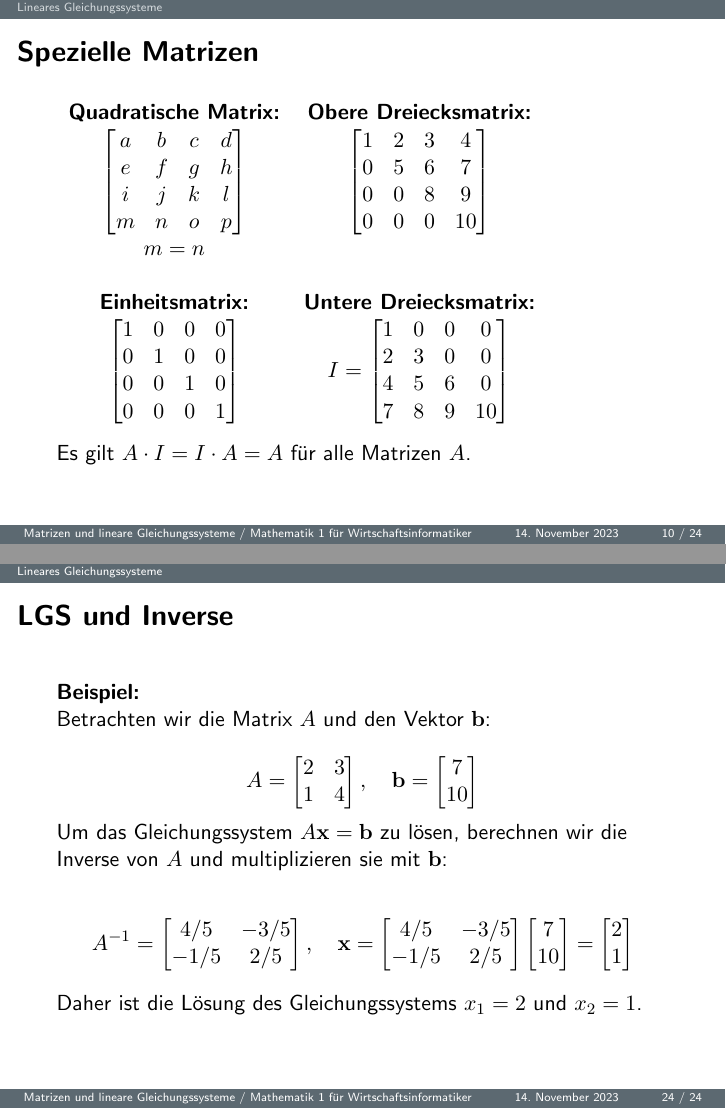
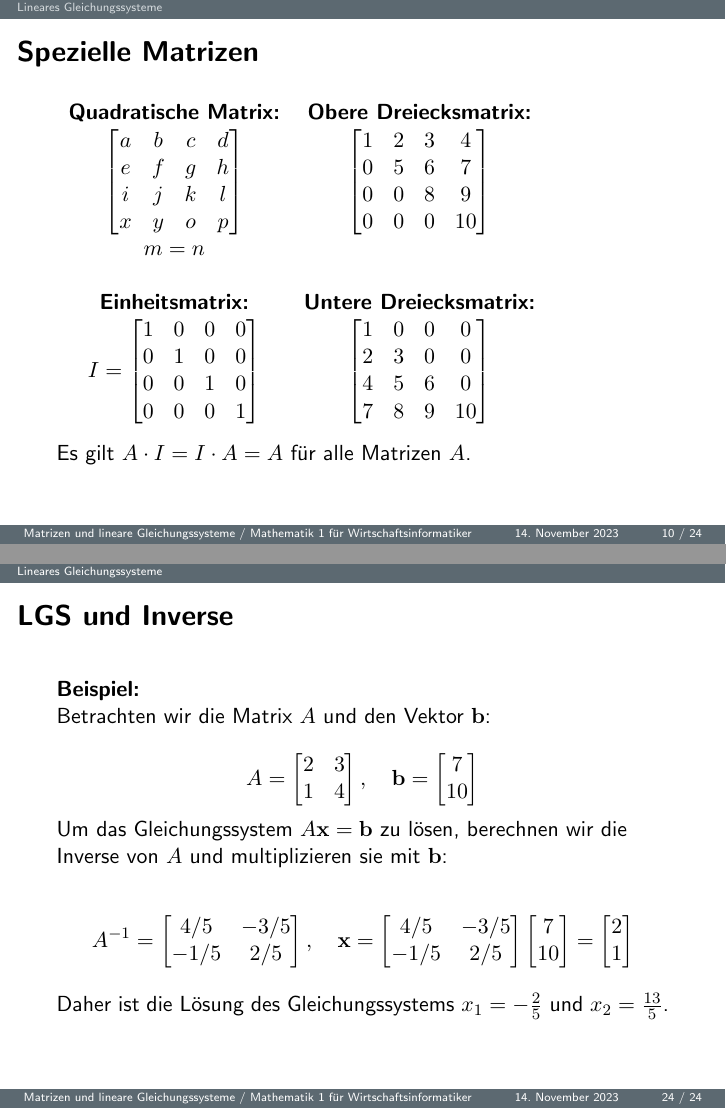
Before and after one commit to fastjoe23/AnalysisAndAlgebra, LaTeX slides (MatrizenUndLGS.tex): pages 10 and 24 of 24, joined at a grey line. Compiled offline with pdfLaTeX.

Commit message:
Korrekturen LGS und Matrizen

```diff
--- a/MatrizenUndLGS.tex
+++ b/MatrizenUndLGS.tex
@@ -259,7 +259,7 @@ D = \begin{bmatrix}
       a & b & c & d \\
       e & f & g & h \\
       i & j & k & l \\
-      m & n & o & p \\
+      x & y & o & p \\
     \end{bmatrix}
       $ & $ \begin{bmatrix}
         1 & 2 & 3 & 4 \\
@@ -270,14 +270,14 @@ D = \begin{bmatrix}
       $m=n$ &\\
       \\
       \textbf{Einheitsmatrix:} & \textbf{Untere Dreiecksmatrix:} \\
-     $ \begin{bmatrix}
+     $I = \begin{bmatrix}
       1 & 0 & 0 & 0 \\
       0 & 1 & 0 & 0 \\
       0 & 0 & 1 & 0 \\
       0 & 0 & 0 & 1 \\
     \end{bmatrix}$
     &
-    $ I = \begin{bmatrix}
+    $  \begin{bmatrix}
       1 & 0 & 0 & 0 \\
       2 & 3 & 0 & 0 \\
       4 & 5 & 6 & 0 \\
@@ -575,7 +575,7 @@ D = \begin{bmatrix}
   A^{-1} = \begin{bmatrix} 4/5 & -3/5 \\ -1/5 & 2/5 \end{bmatrix}, \quad \mathbf{x} = \begin{bmatrix} 4/5 & -3/5 \\ -1/5 & 2/5 \end{bmatrix} \begin{bmatrix} 7 \\ 10 \end{bmatrix} = \begin{bmatrix} 2 \\ 1 \end{bmatrix}
   \]
 
-  Daher ist die Lösung des Gleichungssystems $x_1 = 2$ und $x_2 = 1$.
+  Daher ist die Lösung des Gleichungssystems $x_1 = -\frac{2}{5}$ und $x_2 = \frac{13}{5}$.
 \end{frame}
 
 
```
Also changed, not shown: MatrizenUndLGS.pdf, MatrizenUndLGS.tex (4 more changed lines).
